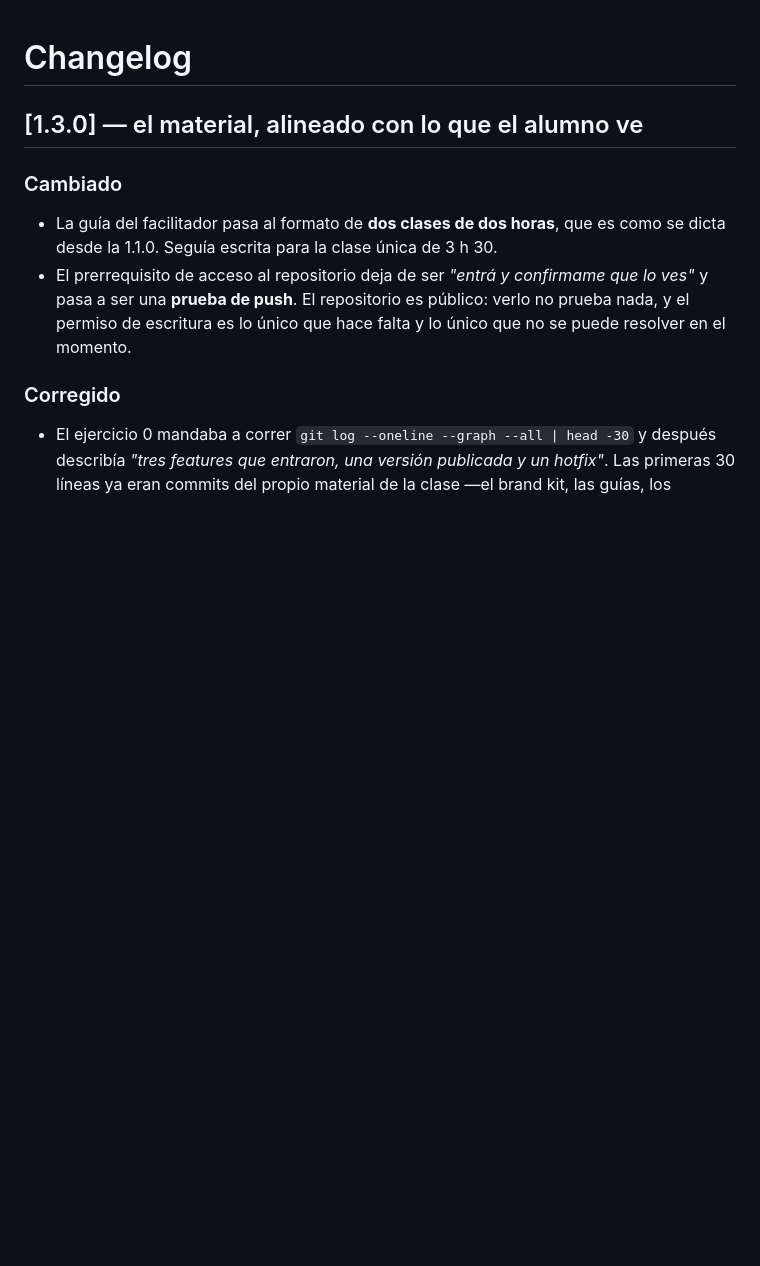
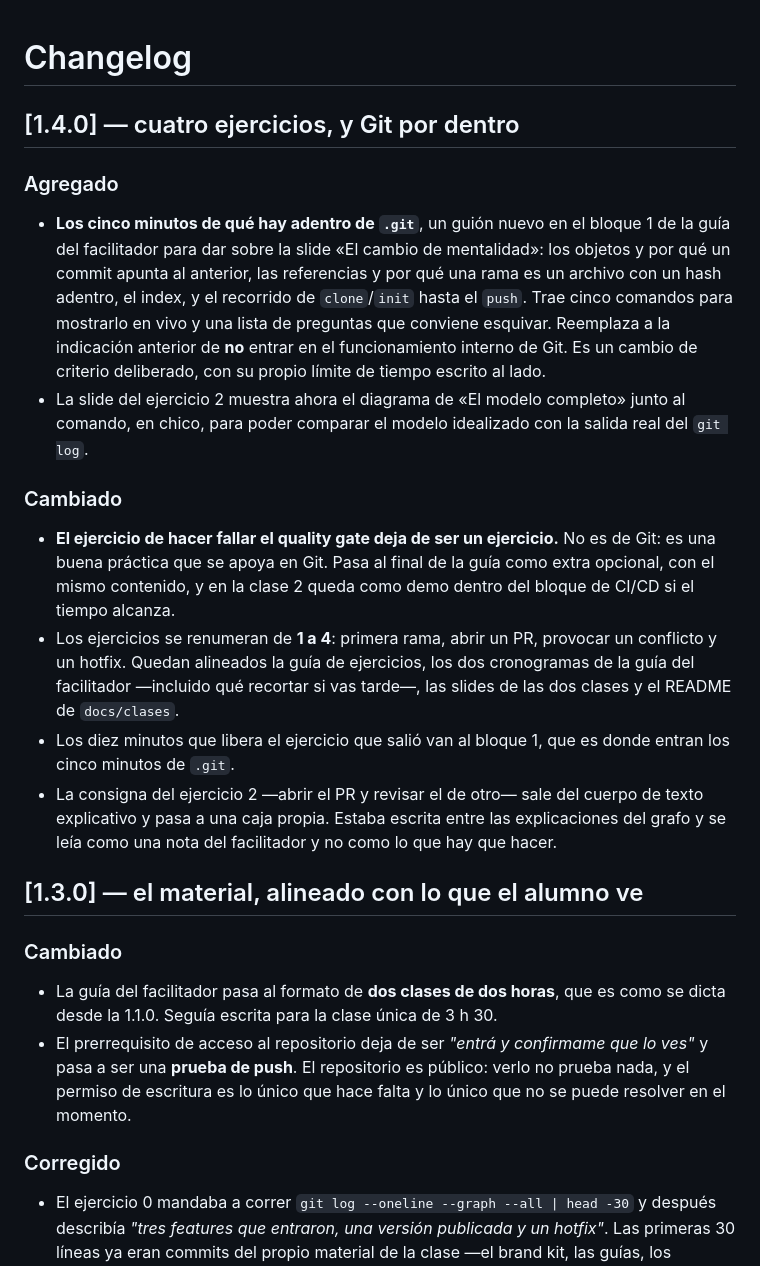
Before and after one commit to Taligent-SA/taligent_coe_capacitacion_git, a Markdown page: CHANGELOG.md, the part around the change. Rendered like a GitHub page; blank space fills up the shorter version.

Commit message:
chore: preparar release 1.4.0
Co-Authored-By: Claude Opus 5 <noreply@anthropic.com>

```diff
--- a/CHANGELOG.md
+++ b/CHANGELOG.md
@@ -1,4 +1,30 @@
 # Changelog
+
+## [1.4.0] — cuatro ejercicios, y Git por dentro
+
+### Agregado
+- **Los cinco minutos de qué hay adentro de `.git`**, un guión nuevo en el bloque 1 de la guía del
+  facilitador para dar sobre la slide «El cambio de mentalidad»: los objetos y por qué un commit
+  apunta al anterior, las referencias y por qué una rama es un archivo con un hash adentro, el
+  index, y el recorrido de `clone`/`init` hasta el `push`. Trae cinco comandos para mostrarlo en
+  vivo y una lista de preguntas que conviene esquivar.
+  Reemplaza a la indicación anterior de **no** entrar en el funcionamiento interno de Git. Es un
+  cambio de criterio deliberado, con su propio límite de tiempo escrito al lado.
+- La slide del ejercicio 2 muestra ahora el diagrama de «El modelo completo» junto al comando, en
+  chico, para poder comparar el modelo idealizado con la salida real del `git log`.
+
+### Cambiado
+- **El ejercicio de hacer fallar el quality gate deja de ser un ejercicio.** No es de Git: es una
+  buena práctica que se apoya en Git. Pasa al final de la guía como extra opcional, con el mismo
+  contenido, y en la clase 2 queda como demo dentro del bloque de CI/CD si el tiempo alcanza.
+- Los ejercicios se renumeran de **1 a 4**: primera rama, abrir un PR, provocar un conflicto y un
+  hotfix. Quedan alineados la guía de ejercicios, los dos cronogramas de la guía del facilitador
+  —incluido qué recortar si vas tarde—, las slides de las dos clases y el README de `docs/clases`.
+- Los diez minutos que libera el ejercicio que salió van al bloque 1, que es donde entran los cinco
+  minutos de `.git`.
+- La consigna del ejercicio 2 —abrir el PR y revisar el de otro— sale del cuerpo de texto
+  explicativo y pasa a una caja propia. Estaba escrita entre las explicaciones del grafo y se leía
+  como una nota del facilitador y no como lo que hay que hacer.
 
 ## [1.3.0] — el material, alineado con lo que el alumno ve
 
```
